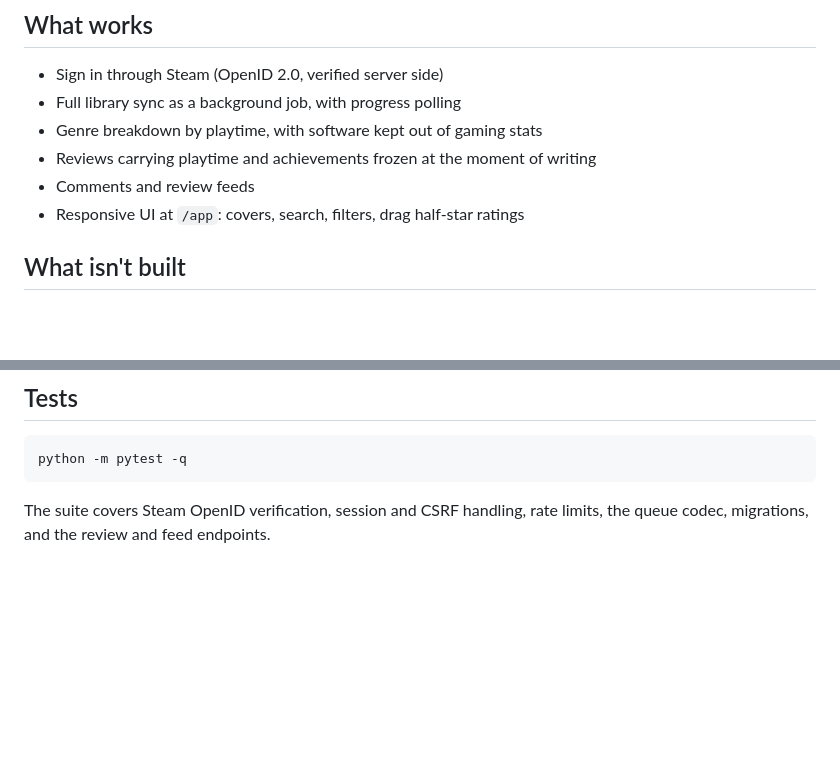
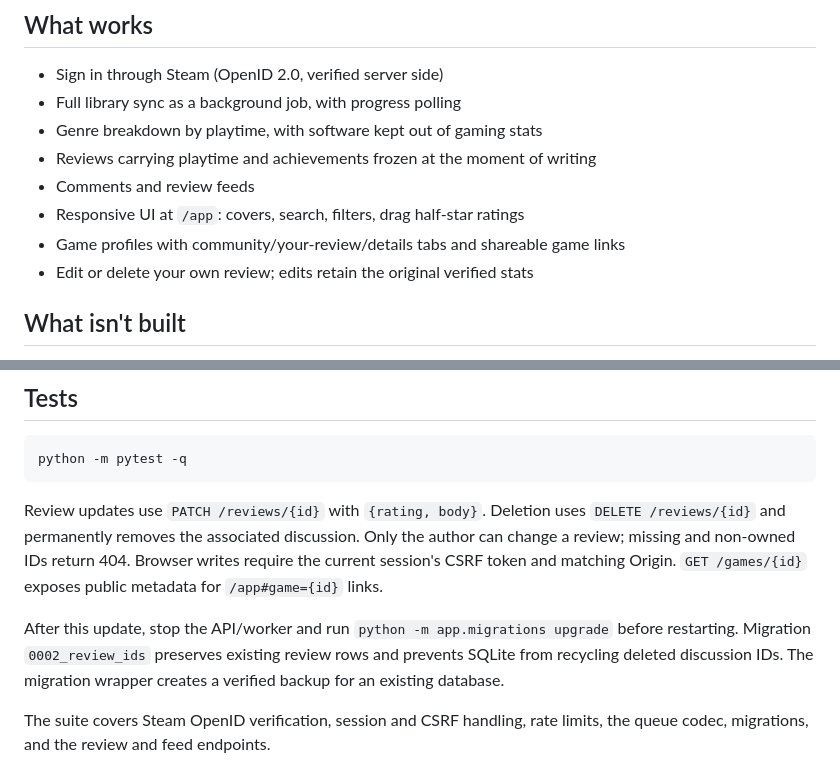
Before and after one commit to JakeeUp/playgraph, a Markdown page: README.md, 2 parts joined by grey strips. Drawn GitHub-style; blank space fills up the shorter version.

Commit message:
docs: update phase progress and review verification notes

````diff
--- a/README.md
+++ b/README.md
@@ -26,6 +26,8 @@ ES modules served by FastAPI, so there's no build step.
 - Reviews carrying playtime and achievements frozen at the moment of writing
 - Comments and review feeds
 - Responsive UI at `/app`: covers, search, filters, drag half-star ratings
+- Game profiles with community/your-review/details tabs and shareable game links
+- Edit or delete your own review; edits retain the original verified stats
 
 ## What isn't built
 
@@ -69,6 +71,17 @@ The app is at http://localhost:8000/app.
 python -m pytest -q
 ```
 
+Review updates use `PATCH /reviews/{id}` with `{rating, body}`. Deletion uses
+`DELETE /reviews/{id}` and permanently removes the associated discussion.
+Only the author can change a review; missing and non-owned IDs return 404.
+Browser writes require the current session's CSRF token and matching Origin.
+`GET /games/{id}` exposes public metadata for `/app#game={id}` links.
+
+After this update, stop the API/worker and run `python -m app.migrations upgrade`
+before restarting. Migration `0002_review_ids` preserves existing review rows and
+prevents SQLite from recycling deleted discussion IDs. The migration wrapper
+creates a verified backup for an existing database.
+
 The suite covers Steam OpenID verification, session and CSRF handling, rate
 limits, the queue codec, migrations, and the review and feed endpoints.
 
````
Also changed, not shown: PHASES.md (+25 -7 lines), UI_NOTES.md (+16 -0 lines).
